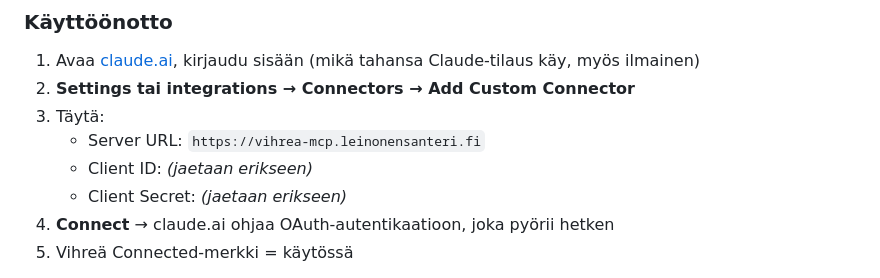
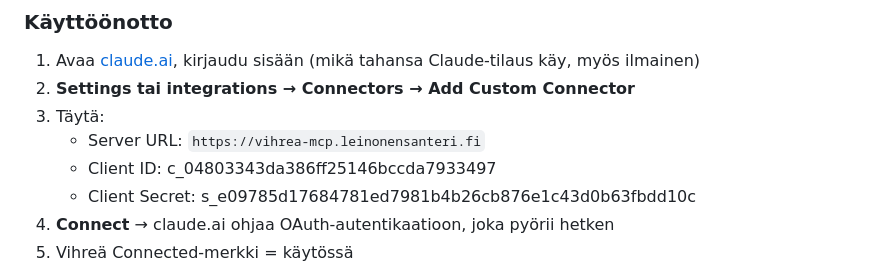
Before and after one commit to uuteen-alyyn/vihrea-tekoaly-tyopaja, a Markdown page: content.md, the part around the change. Drawn GitHub-style.

```diff
--- a/content.md
+++ b/content.md
@@ -85,8 +85,8 @@ Vihreiden oma MCP-palvelin — tarjoaa Clauden chatissa työkaluja Vihreiden vaa
 2. **Settings tai integrations → Connectors → Add Custom Connector**
 3. Täytä:
    * Server URL: `https://vihrea-mcp.leinonensanteri.fi`
-   * Client ID: *(jaetaan erikseen)*
-   * Client Secret: *(jaetaan erikseen)*
+   * Client ID: c_04803343da386ff25146bccda7933497
+   * Client Secret: s_e09785d17684781ed7981b4b26cb876e1c43d0b63fbdd10c
 4. **Connect** → claude.ai ohjaa OAuth-autentikaatioon, joka pyörii hetken
 5. Vihreä Connected-merkki = käytössä
 
```
